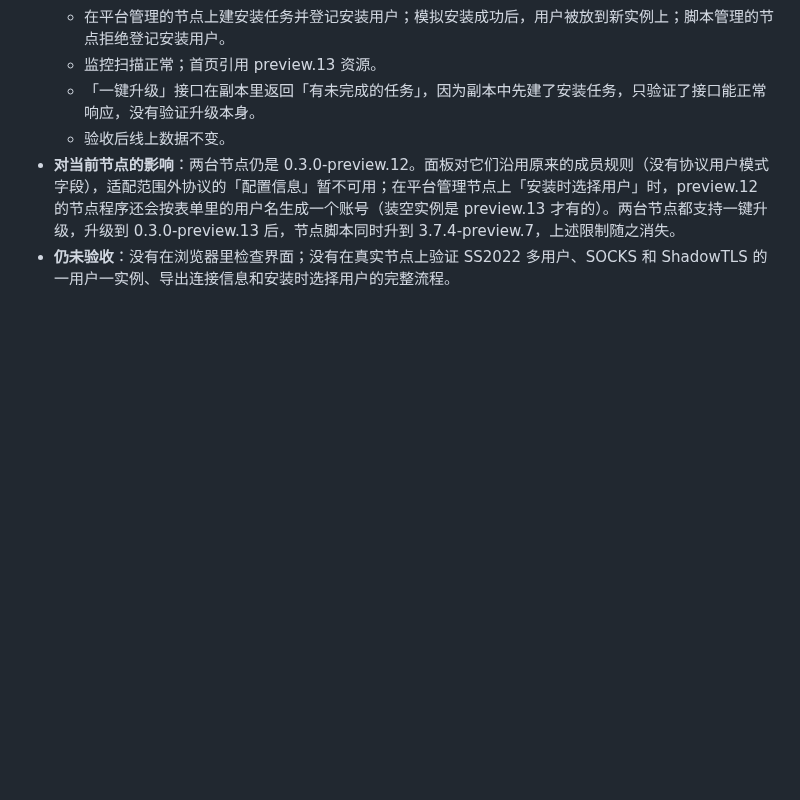
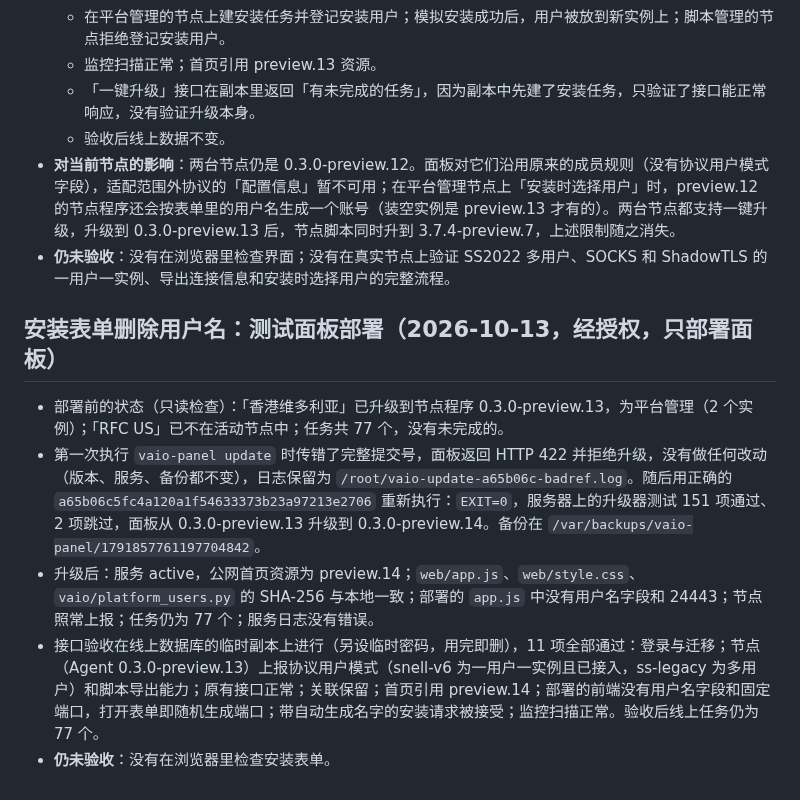
Before and after one commit to mozisen/surge, a Markdown page: docs/platform-user-management.md, the part around the change. Rendered like a GitHub page; blank space fills up the shorter version.

Commit message:
docs: record panel 0.3.0-preview.14 test panel deployment
Co-Authored-By: Claude Opus 5.5 <noreply@anthropic.com>

```diff
--- a/docs/platform-user-management.md
+++ b/docs/platform-user-management.md
@@ -78,3 +78,11 @@
   - 验收后线上数据不变。
 - **对当前节点的影响**：两台节点仍是 0.3.0-preview.12。面板对它们沿用原来的成员规则（没有协议用户模式字段），适配范围外协议的「配置信息」暂不可用；在平台管理节点上「安装时选择用户」时，preview.12 的节点程序还会按表单里的用户名生成一个账号（装空实例是 preview.13 才有的）。两台节点都支持一键升级，升级到 0.3.0-preview.13 后，节点脚本同时升到 3.7.4-preview.7，上述限制随之消失。
 - **仍未验收**：没有在浏览器里检查界面；没有在真实节点上验证 SS2022 多用户、SOCKS 和 ShadowTLS 的一用户一实例、导出连接信息和安装时选择用户的完整流程。
+
+## 安装表单删除用户名：测试面板部署（2026-10-13，经授权，只部署面板）
+
+- 部署前的状态（只读检查）：「香港维多利亚」已升级到节点程序 0.3.0-preview.13，为平台管理（2 个实例）；「RFC US」已不在活动节点中；任务共 77 个，没有未完成的。
+- 第一次执行 `vaio-panel update` 时传错了完整提交号，面板返回 HTTP 422 并拒绝升级，没有做任何改动（版本、服务、备份都不变），日志保留为 `/root/vaio-update-a65b06c-badref.log`。随后用正确的 `a65b06c5fc4a120a1f54633373b23a97213e2706` 重新执行：`EXIT=0`，服务器上的升级器测试 151 项通过、2 项跳过，面板从 0.3.0-preview.13 升级到 0.3.0-preview.14。备份在 `/var/backups/vaio-panel/1791857761197704842`。
+- 升级后：服务 active，公网首页资源为 preview.14；`web/app.js`、`web/style.css`、`vaio/platform_users.py` 的 SHA-256 与本地一致；部署的 `app.js` 中没有用户名字段和 24443；节点照常上报；任务仍为 77 个；服务日志没有错误。
+- 接口验收在线上数据库的临时副本上进行（另设临时密码，用完即删），11 项全部通过：登录与迁移；节点（Agent 0.3.0-preview.13）上报协议用户模式（snell-v6 为一用户一实例且已接入，ss-legacy 为多用户）和脚本导出能力；原有接口正常；关联保留；首页引用 preview.14；部署的前端没有用户名字段和固定端口，打开表单即随机生成端口；带自动生成名字的安装请求被接受；监控扫描正常。验收后线上任务仍为 77 个。
+- **仍未验收**：没有在浏览器里检查安装表单。
```
